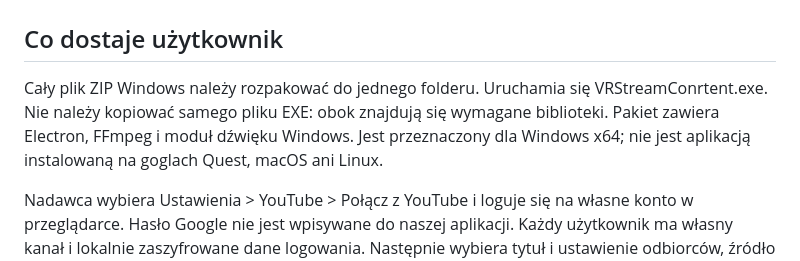
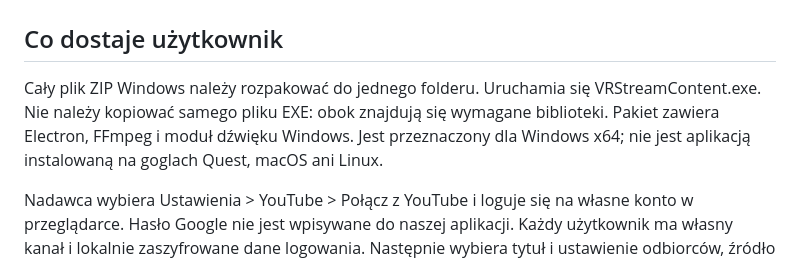
Before and after one commit to Hawierowy404/VRStreamContent, a Markdown page: PRZED-PUBLIKACJA.md, the part around the change. Rendered like a GitHub page.

Commit message:
Correct VRStreamContent branding in PRZED-PUBLIKACJA.md

```diff
--- a/PRZED-PUBLIKACJA.md
+++ b/PRZED-PUBLIKACJA.md
@@ -2,7 +2,7 @@
 
 ## Co dostaje użytkownik
 
-Cały plik ZIP Windows należy rozpakować do jednego folderu. Uruchamia się VRStreamConrtent.exe. Nie należy kopiować samego pliku EXE: obok znajdują się wymagane biblioteki. Pakiet zawiera Electron, FFmpeg i moduł dźwięku Windows. Jest przeznaczony dla Windows x64; nie jest aplikacją instalowaną na goglach Quest, macOS ani Linux.
+Cały plik ZIP Windows należy rozpakować do jednego folderu. Uruchamia się VRStreamContent.exe. Nie należy kopiować samego pliku EXE: obok znajdują się wymagane biblioteki. Pakiet zawiera Electron, FFmpeg i moduł dźwięku Windows. Jest przeznaczony dla Windows x64; nie jest aplikacją instalowaną na goglach Quest, macOS ani Linux.
 
 Nadawca wybiera Ustawienia > YouTube > Połącz z YouTube i loguje się na własne konto w przeglądarce. Hasło Google nie jest wpisywane do naszej aplikacji. Każdy użytkownik ma własny kanał i lokalnie zaszyfrowane dane logowania. Następnie wybiera tytuł i ustawienie odbiorców, źródło obrazu oraz jakość. Rozpocznij live tworzy transmisję niepubliczną, a po potwierdzeniu jej uruchomienia przycisk Kopiuj link podaje adres oglądania na YouTube.
 
```
